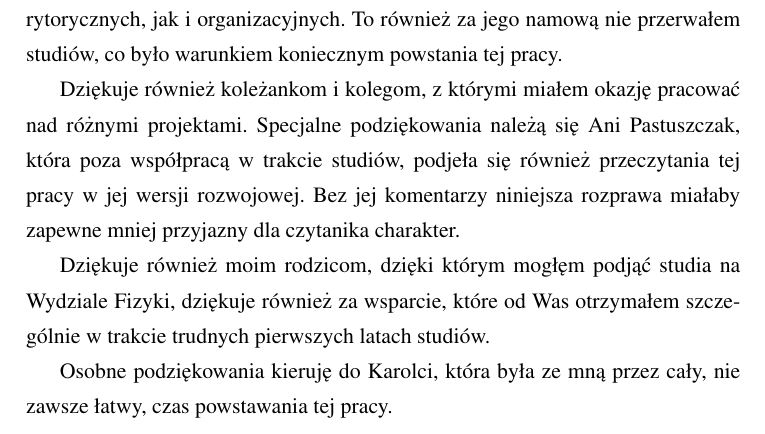
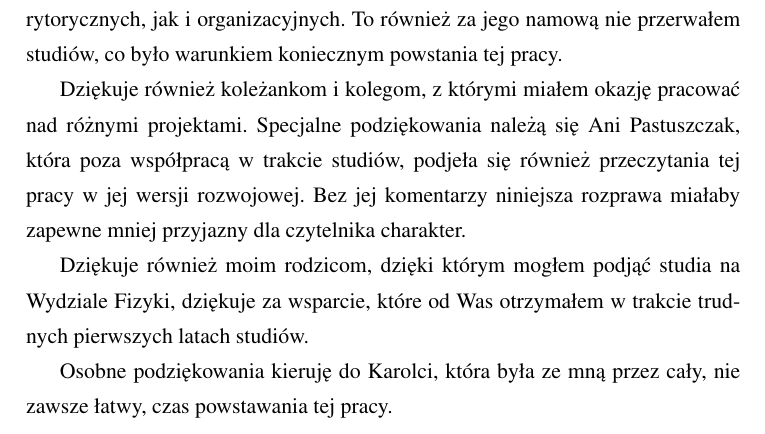
Before and after one commit to cinek810/phd, a LaTeX thesis (praca.tex): part of page 7 of 138, cut so that both start at the same text. Compiled offline with pdfLaTeX.

Commit message:
acknowleadgements

```diff
--- a/praca.tex
+++ b/praca.tex
@@ -100,9 +100,9 @@ Powstanie niniejszej rozprawy dokotrskiej nie byłoby możliwe bez opieki dr~hab
 
 Szczególne podziękowania składam również prof.~Tomaszowi Szoplikowi. Sprawował On nade mną opiekę promotorską przez pierwsze dwa lata studiów doktoranckich, a przez cały czas ich trwania służył radą zarówno w kwestiach merytorycznych, jak i organizacyjnych. To również za jego namową nie przerwałem studiów, co było warunkiem koniecznym powstania tej pracy.
 
-Dziękuje również koleżankom i kolegom, z którymi miałem okazję pracować nad różnymi projektami. Specjalne podziękowania należą się Ani Pastuszczak, która poza współpracą w trakcie studiów, podjeła się również przeczytania tej pracy w jej wersji rozwojowej. Bez jej komentarzy niniejsza rozprawa miałaby zapewne mniej przyjazny dla czytanika charakter.
+Dziękuje również koleżankom i kolegom, z którymi miałem okazję pracować nad różnymi projektami. Specjalne podziękowania należą się Ani Pastuszczak, która poza współpracą w trakcie studiów, podjeła się również przeczytania tej pracy w jej wersji rozwojowej. Bez jej komentarzy niniejsza rozprawa miałaby zapewne mniej przyjazny dla czytelnika charakter.
 
-Dziękuje również moim rodzicom, dzięki którym mogłęm podjąć studia na Wydziale Fizyki, dziękuje również za wsparcie, które od Was otrzymałem szczególnie w trakcie trudnych pierwszych latach studiów.
+Dziękuje również moim rodzicom, dzięki którym mogłem podjąć studia na Wydziale Fizyki, dziękuje za wsparcie, które od Was otrzymałem w trakcie trudnych pierwszych latach studiów.
 
 Osobne podziękowania kieruję do Karolci, która była ze mną przez cały, nie zawsze łatwy, czas powstawania tej pracy.
 \clearpage
```
